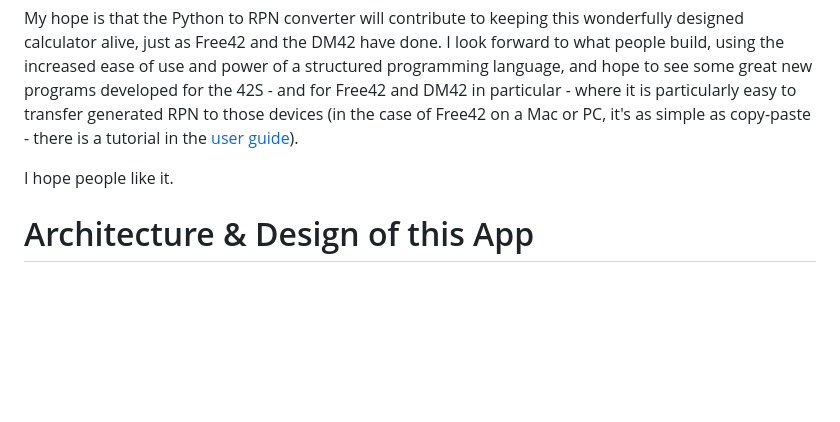
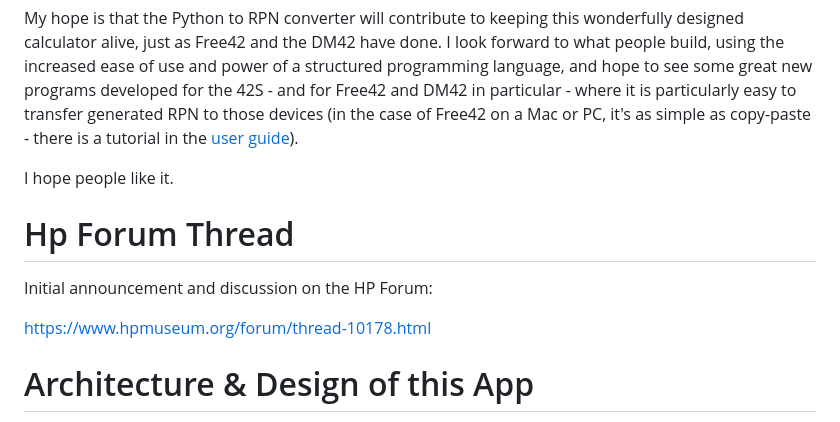
Before and after one commit to abulka/pyrpn, a Markdown page: README.md, the part around the change. GitHub-like rendering; blank space fills up the shorter version.

Commit message:
HP Forum thread link

```diff
--- a/README.md
+++ b/README.md
@@ -222,6 +222,12 @@ My hope is that the Python to RPN converter will contribute to keeping this wond
 
 I hope people like it.
 
+# Hp Forum Thread
+
+Initial announcement and discussion on the HP Forum:
+
+https://www.hpmuseum.org/forum/thread-10178.html
+
 # Architecture & Design of this App
 
 Here are [the slides](https://docs.google.com/presentation/d/1_qNKLofUwPhs_LsF-AQM-0WstS2jeYrusU5El4RLfnc/edit?usp=sharing) of a talk I gave to a local Python User Group in Melbourne, Australia, about how I used the Python AST capabilities to build the Python to Rpn converter.
```
